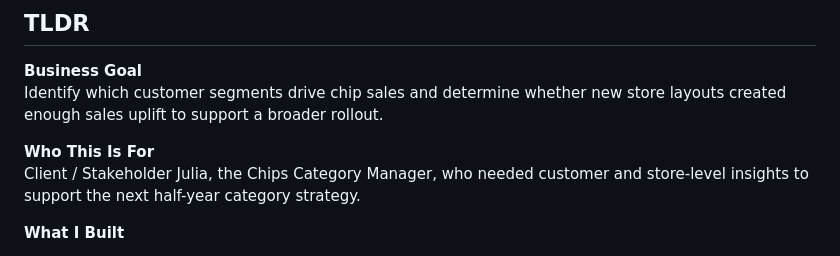
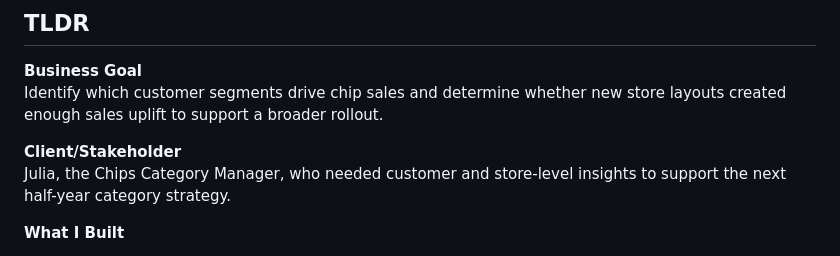
Before and after one commit to ethanj360/quantium-retail-analytics-case-study, a Markdown page: README.md, the part around the change. GitHub-like rendering.

```diff
--- a/README.md
+++ b/README.md
@@ -6,8 +6,7 @@
 **Business Goal**
 Identify which customer segments drive chip sales and determine whether new store layouts created enough sales uplift to support a broader rollout.
 
-**Who This Is For**
-Client / Stakeholder
+**Client/Stakeholder**
 Julia, the Chips Category Manager, who needed customer and store-level insights to support the next half-year category strategy.
 
 **What I Built**
```
